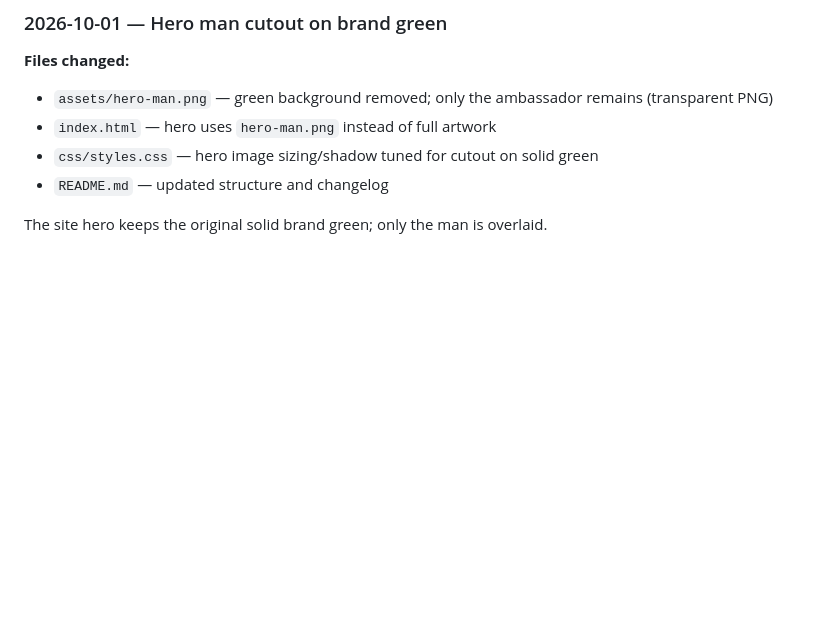
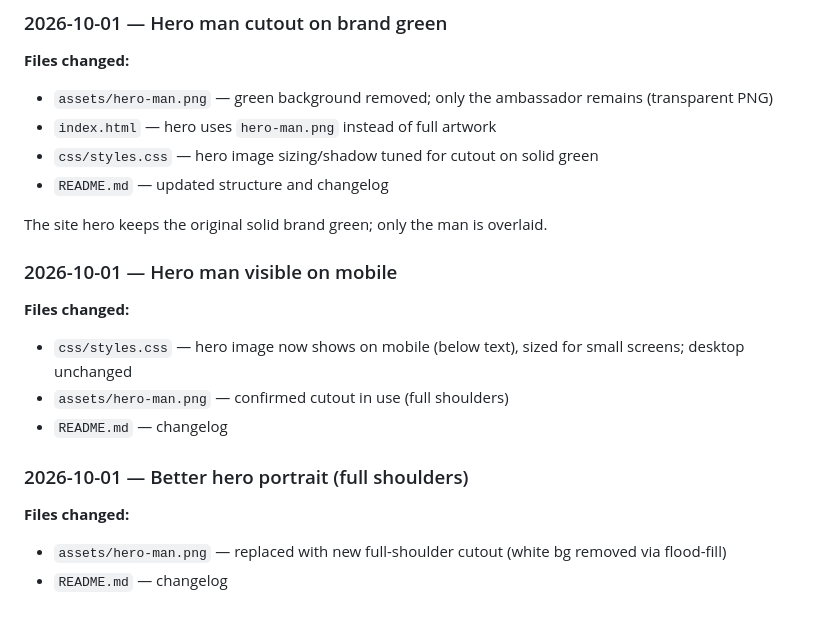
Before and after one commit to Workersdevao2/Academiasemente, a Markdown page: academia-semente-website/README.md, the part around the change. Drawn GitHub-style; blank space fills up the shorter version.

```diff
--- a/academia-semente-website/README.md
+++ b/academia-semente-website/README.md
@@ -90,3 +90,14 @@ python3 -m http.server 8080
 - `README.md` — updated structure and changelog
 
 The site hero keeps the original solid brand green; only the man is overlaid.
+
+### 2026-10-01 — Hero man visible on mobile
+**Files changed:**
+- `css/styles.css` — hero image now shows on mobile (below text), sized for small screens; desktop unchanged
+- `assets/hero-man.png` — confirmed cutout in use (full shoulders)
+- `README.md` — changelog
+
+### 2026-10-01 — Better hero portrait (full shoulders)
+**Files changed:**
+- `assets/hero-man.png` — replaced with new full-shoulder cutout (white bg removed via flood-fill)
+- `README.md` — changelog
```
